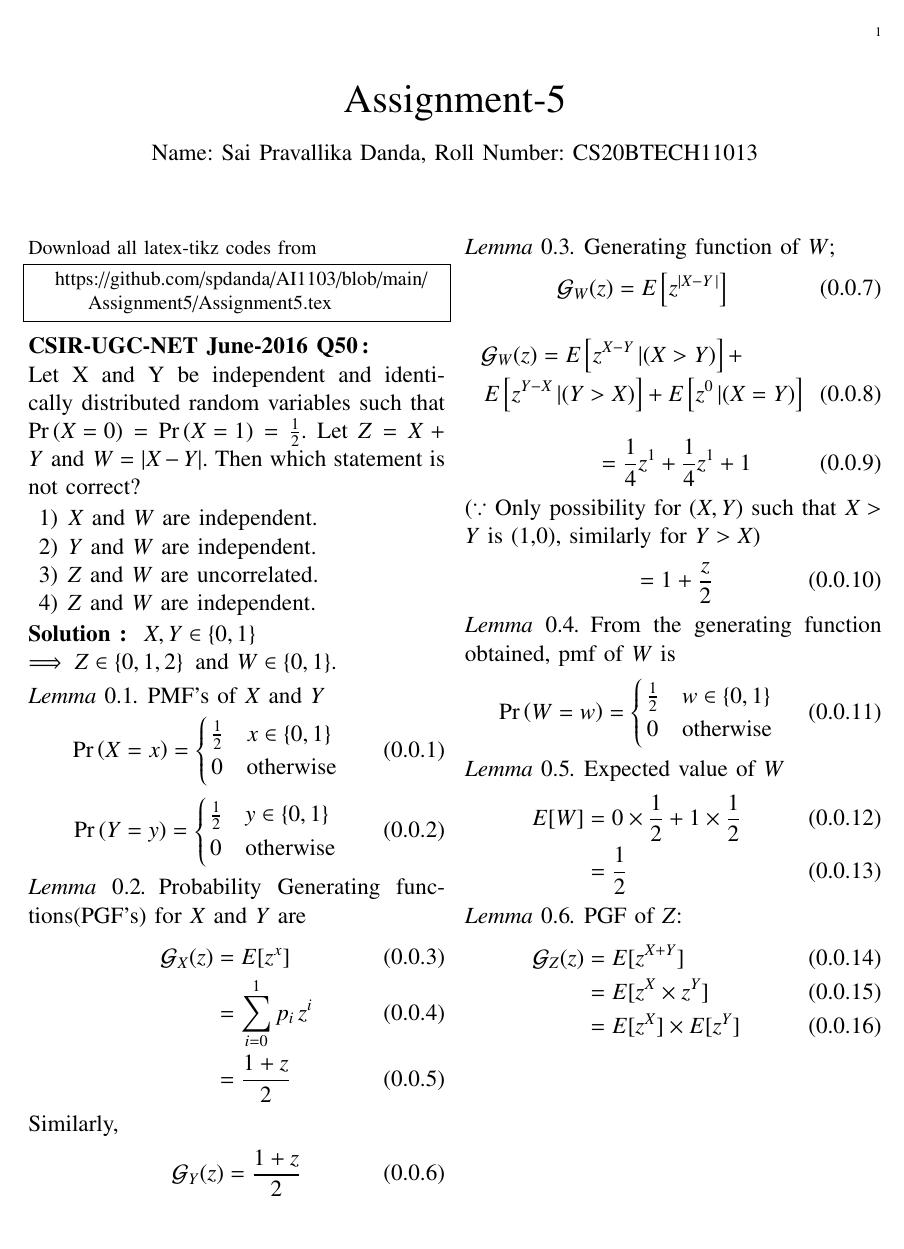
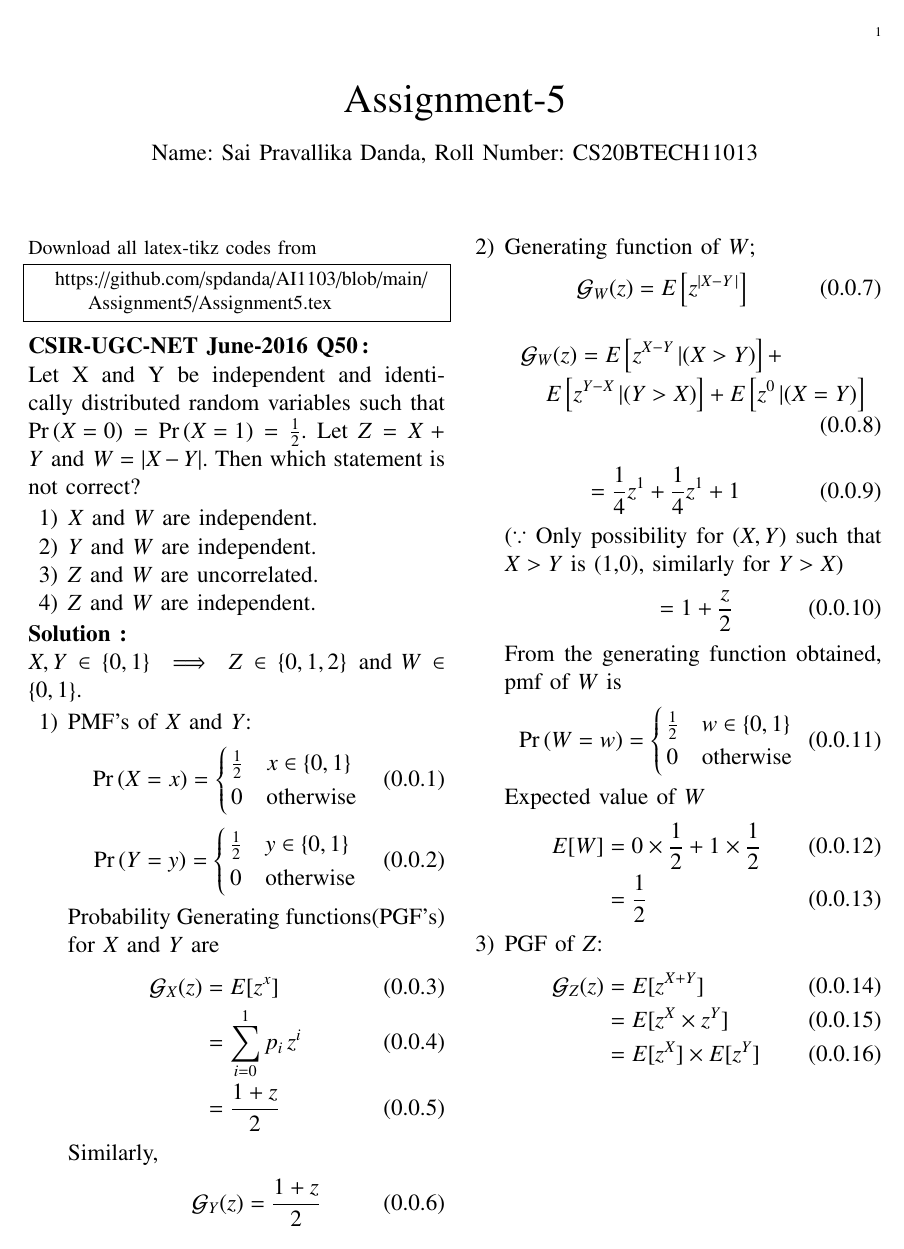
Before and after one commit to spdanda/AI1103, a LaTeX problem sheet (Assignment5/Assignment5.tex): page 1 of 3. Compiled offline with pdfLaTeX.

Commit message:
Update Assignment5.tex

```diff
--- a/Assignment5/Assignment5.tex
+++ b/Assignment5/Assignment5.tex
@@ -148,11 +148,11 @@ Download all latex-tikz codes from
      \item $Z \text{ and } W$ are uncorrelated.
      \item $Z \text{ and } W$ are independent.
  \end{enumerate}
-\begin{Proof}{}{}
- $X, Y \in \cbrak{0,1}
- \\\implies Z \in \cbrak{0,1,2} \text{ and } W \in \cbrak{0,1}$.
- \begin{lemma}
- PMF's of $X$ and $Y$
+\textbf{Solution :}\\
+$X, Y \in \cbrak{0,1}
+\implies Z \in \cbrak{0,1,2} \text{ and } W \in \cbrak{0,1}$.
+\begin{enumerate}
+ \item PMF's of $X$ and $Y$:
  \begin{equation}
          \pr{X=x} =
      \begin{cases}
@@ -180,9 +178,8 @@ Similarly,
 \begin{align}
     \mathcal{G}_{Y}(z) = \frac{1+z}{2}
 \end{align}
-\end{lemma}
-\begin{lemma}
-Generating function of $W$;
+
+  \item Generating function of $W$;
 \begin{align}
     \mathcal{G}_W(z) &= E\left[z^{\abs{X-Y\,}}\right]
 \end{align}
@@ -206,16 +202,14 @@ From the generating function obtained, pmf of $W$ is
       0 & \text{otherwise}
     \end{cases}
 \end{equation}
-\end{lemma}
-\begin{lemma}
+
 Expected value of $W$
 \begin{align}
    E[W] &= 0\times\frac{1}{2} + 1\times\frac{1}{2}\\
                     &= \frac{1}{2}
 \end{align}
-\end{lemma}
-\begin{lemma}
-PGF of $Z$:
+
+  \item PGF of $Z$:
 \begin{align}
   \mathcal{G}_Z(z) &= E[z^{X+Y}]\\
                    &= E[z^X \times z^Y]\\
```
Also changed, not shown: Assignment5/Assignment5.tex (20 more changed lines).
